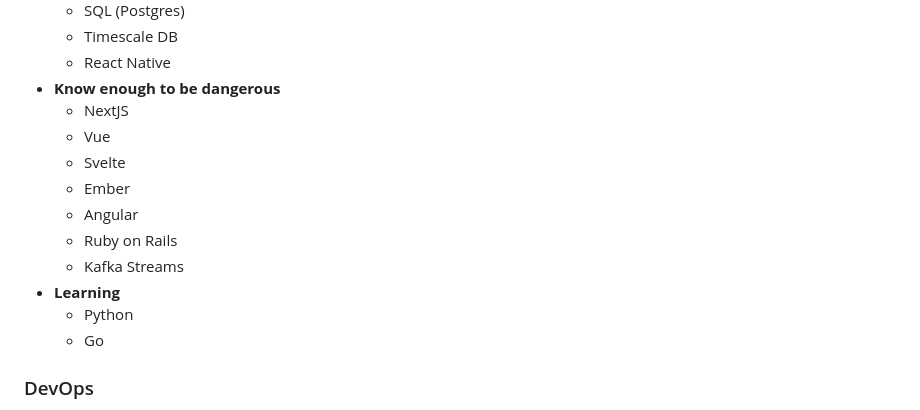
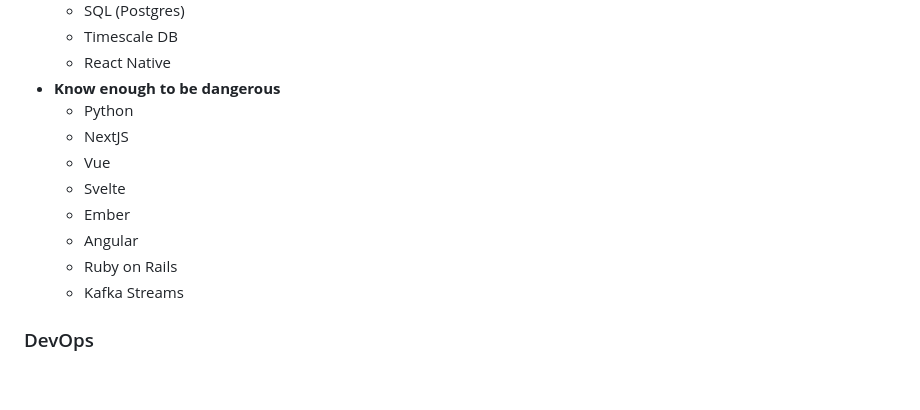
Before and after one commit to karlyanelson/karlyanelson.github.io, a Markdown page: resume.md, the part around the change. Rendered like a GitHub page; blank space fills up the shorter version.

```diff
--- a/resume.md
+++ b/resume.md
@@ -95,6 +95,7 @@ Collaborated with a marketing team at a leadership development consulting firm.
   - Timescale DB
   - React Native
 - **Know enough to be dangerous**
+  - Python
   - NextJS
   - Vue
   - Svelte
@@ -102,9 +103,6 @@ Collaborated with a marketing team at a leadership development consulting firm.
   - Angular
   - Ruby on Rails
   - Kafka Streams
-- **Learning**
-  - Python
-  - Go
 
 ### DevOps
 
```
